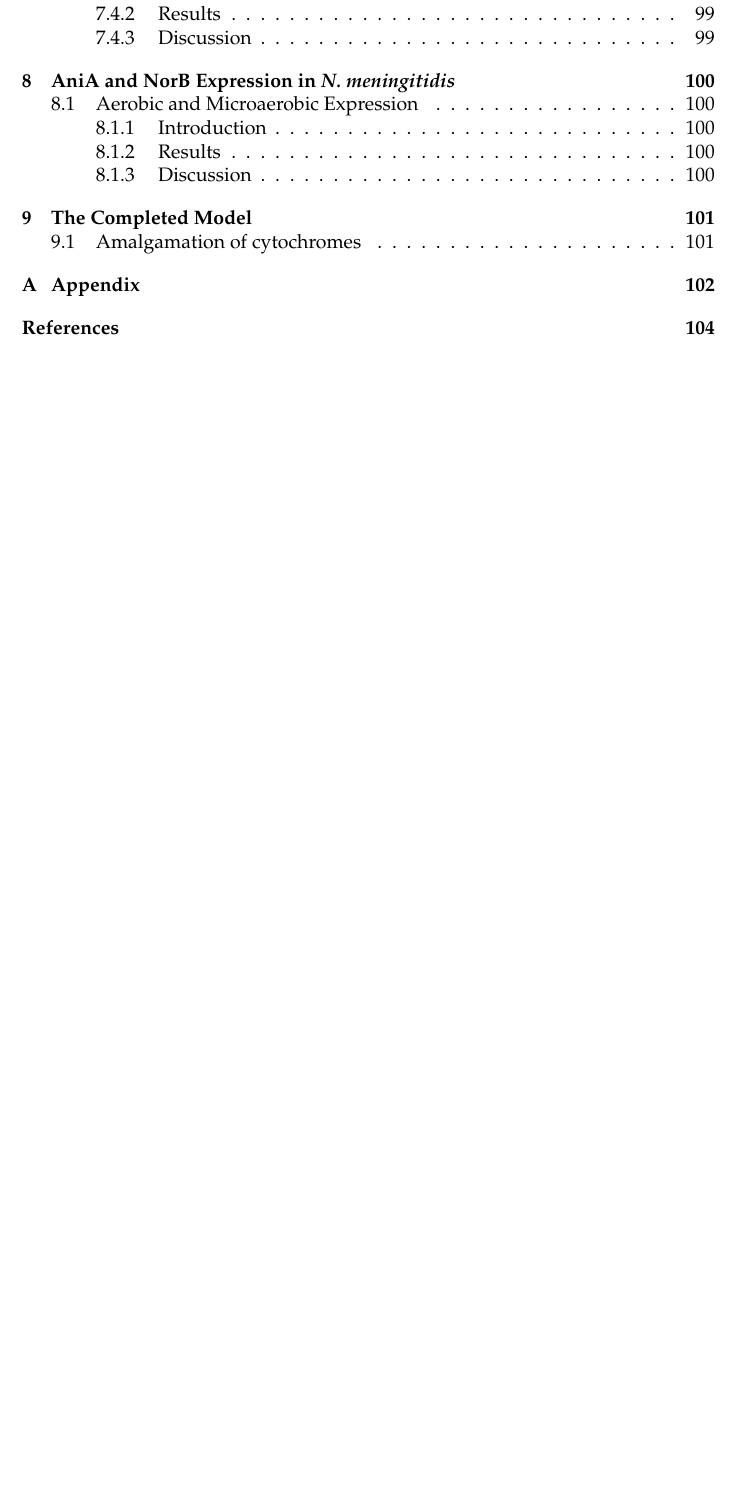
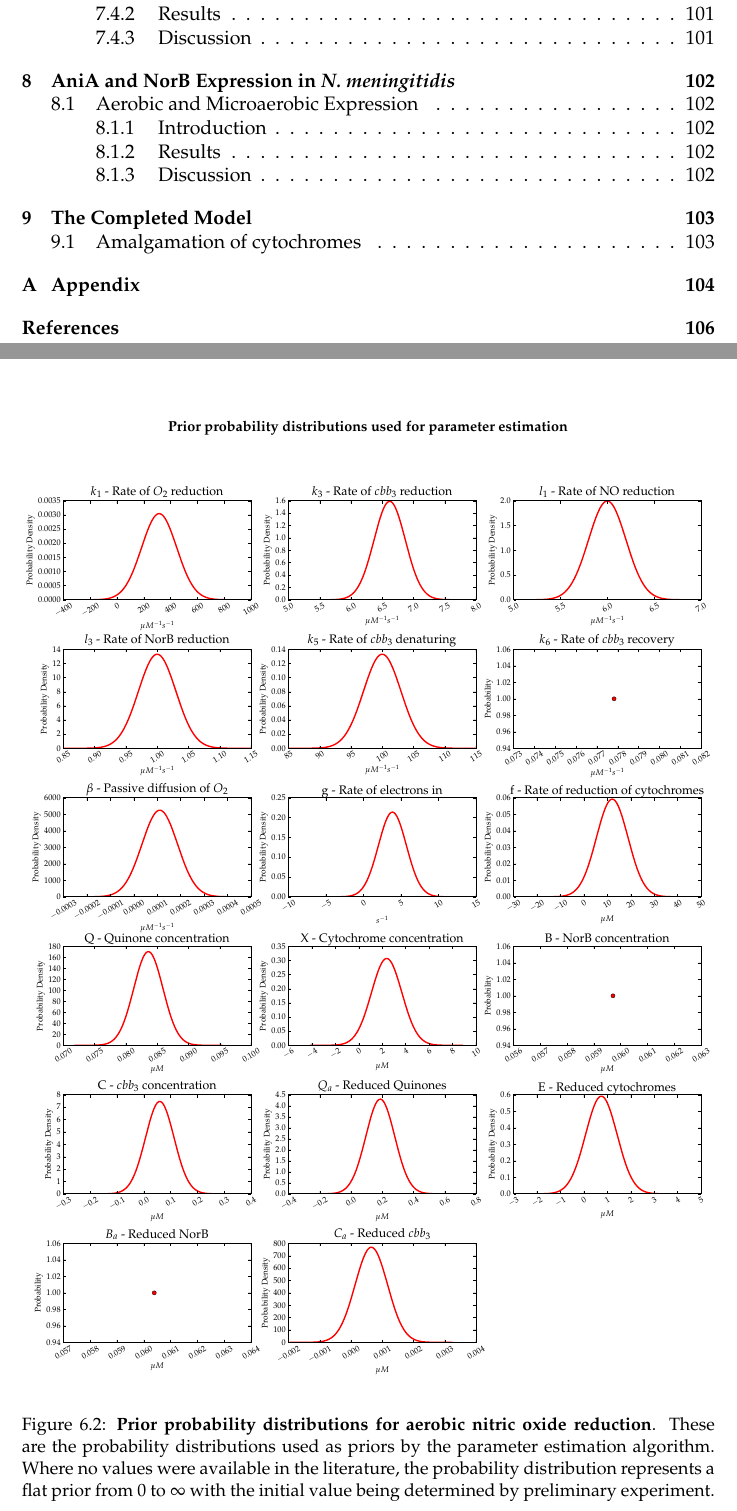
Before and after one commit to andrew-schofield/phd-thesis, a LaTeX thesis (Thesis.tex, which reads 06-noreduction/noreduction.tex): part of page 5 of 116 before the commit and two parts of pages 5 and 96 of 118 after it, the two joined at a grey line, cut so that both start at the same text, the shorter picture padded with empty space. Compiled offline with pdfLaTeX.

Commit message:
AAdded priors for aerobic NO reduction

```diff
--- a/06-noreduction/noreduction.tex
+++ b/06-noreduction/noreduction.tex
@@ -29,6 +29,14 @@ The datasets used for this section of the model describe the effect on oxygen re
 
 The dataset and final solved output from the Monte-Carlo run are show in figure \ref{fig:nosim}. This is a more complex dataset than for oxygen respiration. Initially the oxygen reduction is carried out in exactly the same manner as the previous dataset, which is able to be modelled with the parameters selected from the prior distributions. Upon addition of nitric oxide, oxygen respiration slows and almost stops as a result of competition for electrons between \cbbthree{} and NorB, and the direct chemical inhibition of \cbbthree{} by NO. Nitric oxide starts being removed as a combination of simple diffusion (although this rate will be low) and reduction via NorB. Once the NO has been removed from the system oxygen reduction resumes at almost the same rate as before and still has the same high affinity feature as the previous dataset. The closeness of fit of the solved parameter set to the experimental data shows that the model has been able to accommodate a parameter set from the prior distributions that is able to accommodate all these features, and will still be able to model simple oxygen reduction.
 \subsubsection{Prior Probability Distributions}
+%lbrt
+\begin{figure}[tbp]
+ \centering
+ \includegraphics[width=15cm, trim=0cm 0cm 0cm 0cm]{./06-noreduction/data/aer-no-priors.pdf}
+ % priors.pdf: 1008x1008 pixel, 72dpi, 35.56x35.56 cm, bb=0 0 1008 1008
+ \caption[Prior probability distributions for aerobic nitric oxide reduction]{{\bf Prior probability distributions for aerobic nitric oxide reduction}. These are the probability distributions used as priors by the parameter estimation algorithm. Where no values were available in the literature, the probability distribution represents a flat prior from 0 to $\infty$ with the initial value being determined by preliminary experiment.
+ \label{fig:aer_no_priors}}
+\end{figure}
 \subsubsection{Parameter Estimation Results}
 \begin{figure}[tbp]
  \centering
```
Also changed, not shown: 06-noreduction/data/aer-no-priors.pdf (added), Thesis.pdf, 2 other files.
